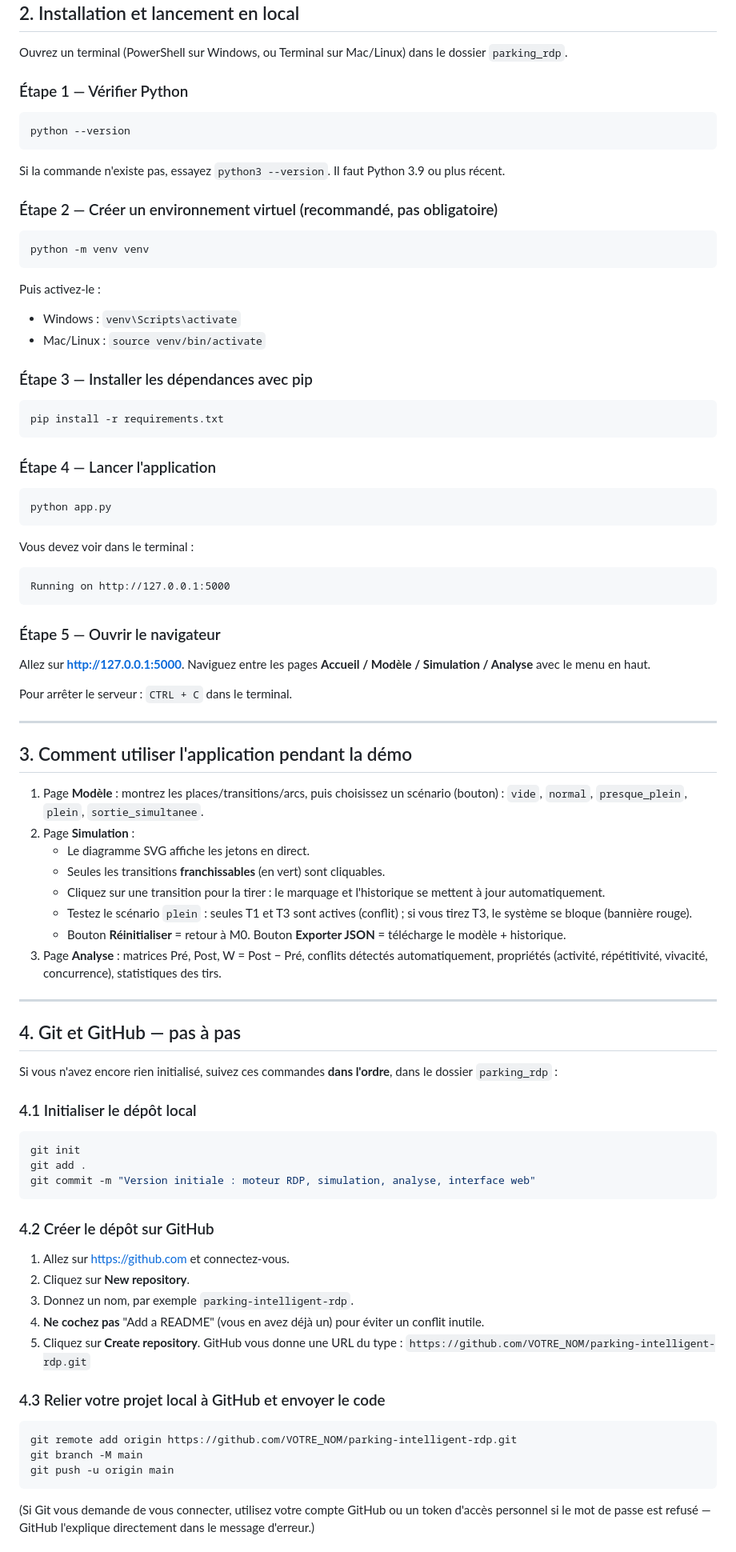
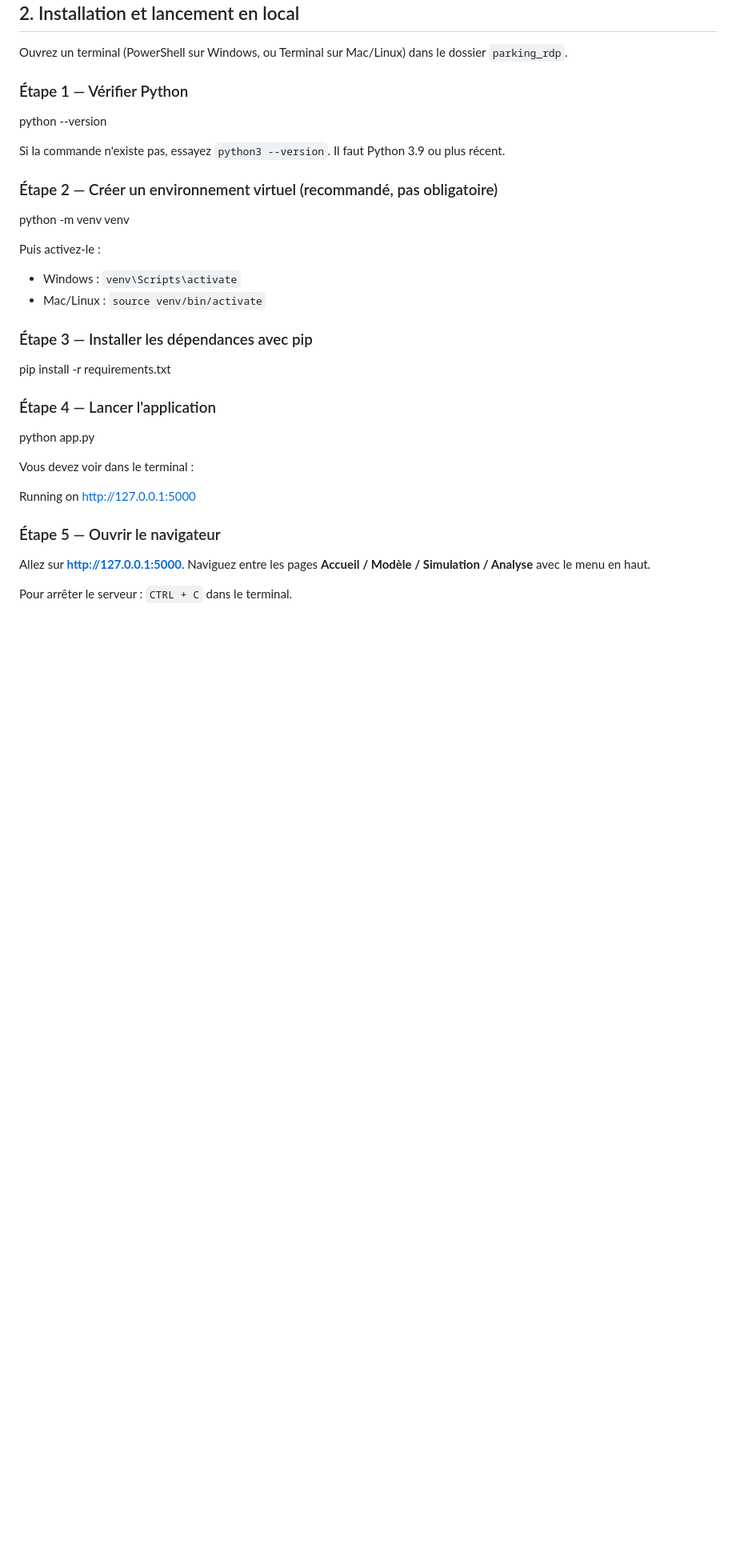
Before and after one commit to HASINA-Nirina/Parking-intelligent-_-RDP, a Markdown page: README.md, the part around one of its changes. Shown at 80% size. Rendered like a GitHub page; blank space fills up the shorter version.

Commit message:
:refactor: modifaction du fichier readme.txt

````diff
--- a/README.md
+++ b/README.md
@@ -79,90 +54,36 @@ Ouvrez un terminal (PowerShell sur Windows, ou Terminal sur Mac/Linux)
 dans le dossier `parking_rdp`.
 
 ### Étape 1 — Vérifier Python
-```bash
+
 python --version
-```
+
 Si la commande n'existe pas, essayez `python3 --version`. Il faut Python
 3.9 ou plus récent.
 
 ### Étape 2 — Créer un environnement virtuel (recommandé, pas obligatoire)
-```bash
+
 python -m venv venv
-```
+
 Puis activez-le :
 - Windows : `venv\Scripts\activate`
 - Mac/Linux : `source venv/bin/activate`
 
 ### Étape 3 — Installer les dépendances avec pip
-```bash
+
 pip install -r requirements.txt
-```
+
 
 ### Étape 4 — Lancer l'application
-```bash
+
 python app.py
-```
+
 Vous devez voir dans le terminal :
-```
+
 Running on http://127.0.0.1:5000
-```
+
 
 ### Étape 5 — Ouvrir le navigateur
 Allez sur **http://127.0.0.1:5000**. Naviguez entre les pages
 **Accueil / Modèle / Simulation / Analyse** avec le menu en haut.
 
 Pour arrêter le serveur : `CTRL + C` dans le terminal.
-
----
-
-## 3. Comment utiliser l'application pendant la démo
-
-1. Page **Modèle** : montrez les places/transitions/arcs, puis choisissez
-   un scénario (bouton) : `vide`, `normal`, `presque_plein`, `plein`,
-   `sortie_simultanee`.
-2. Page **Simulation** :
-   - Le diagramme SVG affiche les jetons en direct.
-   - Seules les transitions **franchissables** (en vert) sont cliquables.
-   - Cliquez sur une transition pour la tirer : le marquage et
-     l'historique se mettent à jour automatiquement.
-   - Testez le scénario `plein` : seules T1 et T3 sont actives
-     (conflit) ; si vous tirez T3, le système se bloque (bannière rouge).
-   - Bouton **Réinitialiser** = retour à M0. Bouton **Exporter JSON** =
-     télécharge le modèle + historique.
-3. Page **Analyse** : matrices Pré, Post, W = Post − Pré, conflits
-   détectés automatiquement, propriétés (activité, répétitivité,
-   vivacité, concurrence), statistiques des tirs.
-
----
-
-## 4. Git et GitHub — pas à pas
-
-Si vous n'avez encore rien initialisé, suivez ces commandes **dans
-l'ordre**, dans le dossier `parking_rdp` :
-
-### 4.1 Initialiser le dépôt local
-```bash
-git init
-git add .
-git commit -m "Version initiale : moteur RDP, simulation, analyse, interface web"
-```
-
-### 4.2 Créer le dépôt sur GitHub
-1. Allez sur https://github.com et connectez-vous.
-2. Cliquez sur **New repository**.
-3. Donnez un nom, par exemple `parking-intelligent-rdp`.
-4. **Ne cochez pas** "Add a README" (vous en avez déjà un) pour éviter un
-   conflit inutile.
-5. Cliquez sur **Create repository**. GitHub vous donne une URL du type :
-   `https://github.com/VOTRE_NOM/parking-intelligent-rdp.git`
-
-### 4.3 Relier votre projet local à GitHub et envoyer le code
-```bash
-git remote add origin https://github.com/VOTRE_NOM/parking-intelligent-rdp.git
-git branch -M main
-git push -u origin main
-```
-(Si Git vous demande de vous connecter, utilisez votre compte GitHub ou un
-token d'accès personnel si le mot de passe est refusé — GitHub l'explique
-directement dans le message d'erreur.)
-
````
Also changed, not shown: other parts of README.md (+2 -64 lines).
